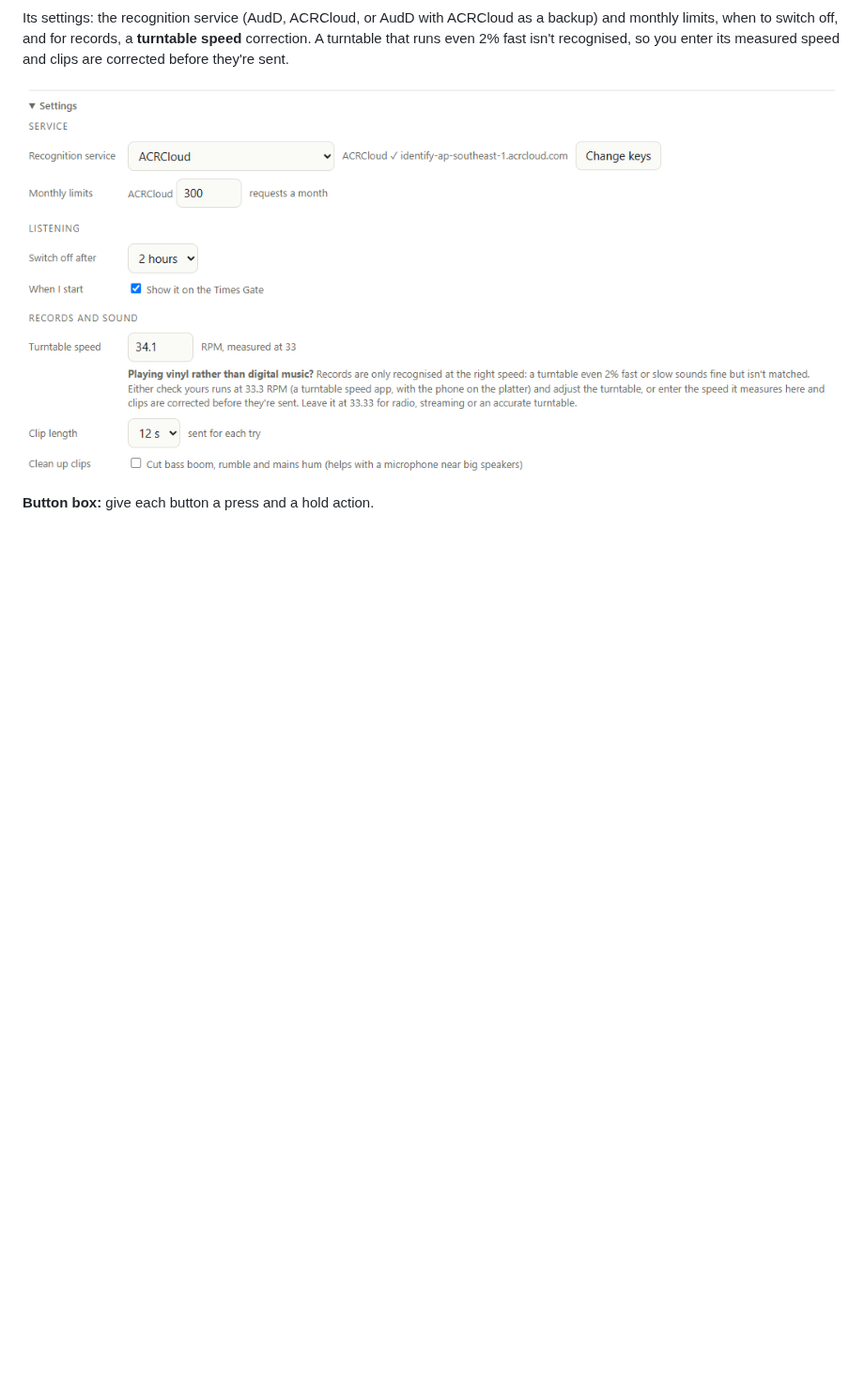
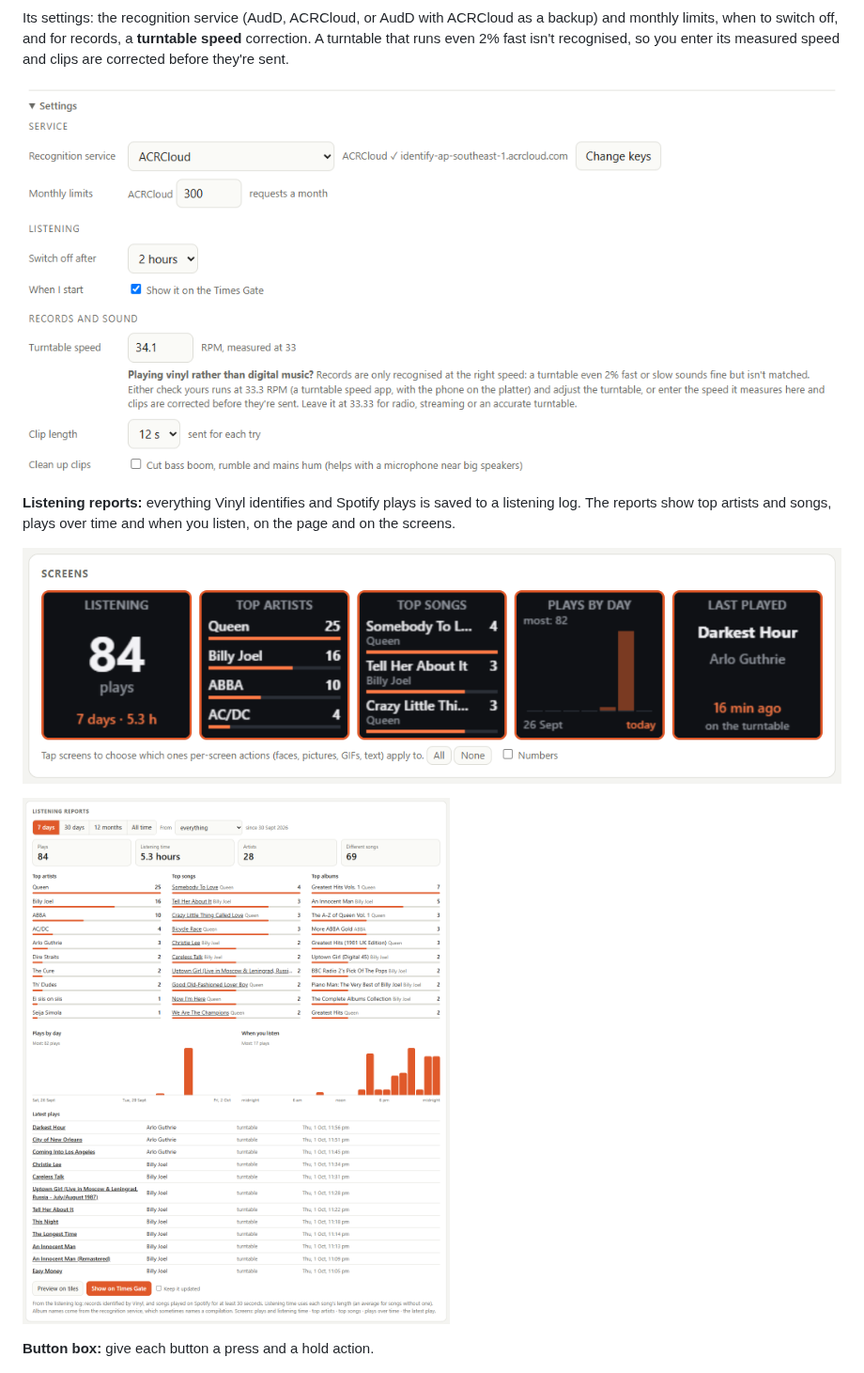
Before and after one commit to imapping/timesgate-controller, a Markdown page: README.md, the part around the change. Shown at 94% size. Rendered like a GitHub page; pictures changed too: docs/screenshots/reports.png (added), docs/screenshots/screens-reports.png (added); blank space fills up the shorter version.

Commit message:
README: Listening reports screenshots; thinner bars on the reports screen with few points
Co-Authored-By: Claude Opus 5.5 <noreply@anthropic.com>

```diff
--- a/README.md
+++ b/README.md
@@ -57,6 +57,13 @@ limits, when to switch off, and for records, a **turntable speed** correction. A
 even 2% fast isn't recognised, so you enter its measured speed and clips are corrected before they're sent.
 
 ![The Vinyl card's settings: service, monthly limits, switch-off time, turntable speed, clip length and clean-up](docs/screenshots/vinyl-settings.png)
+
+**Listening reports:** everything Vinyl identifies and Spotify plays is saved to a listening log. The
+reports show top artists and songs, plays over time and when you listen, on the page and on the screens.
+
+![Listening reports on the five screens: plays, top artists, top songs, plays by day, last played](docs/screenshots/screens-reports.png)
+
+![The Listening reports card: headline figures, top artists, songs and albums, charts and latest plays](docs/screenshots/reports.png)
 
 **Button box:** give each button a press and a hold action.
 
```
Also changed, not shown: 1 other file.
